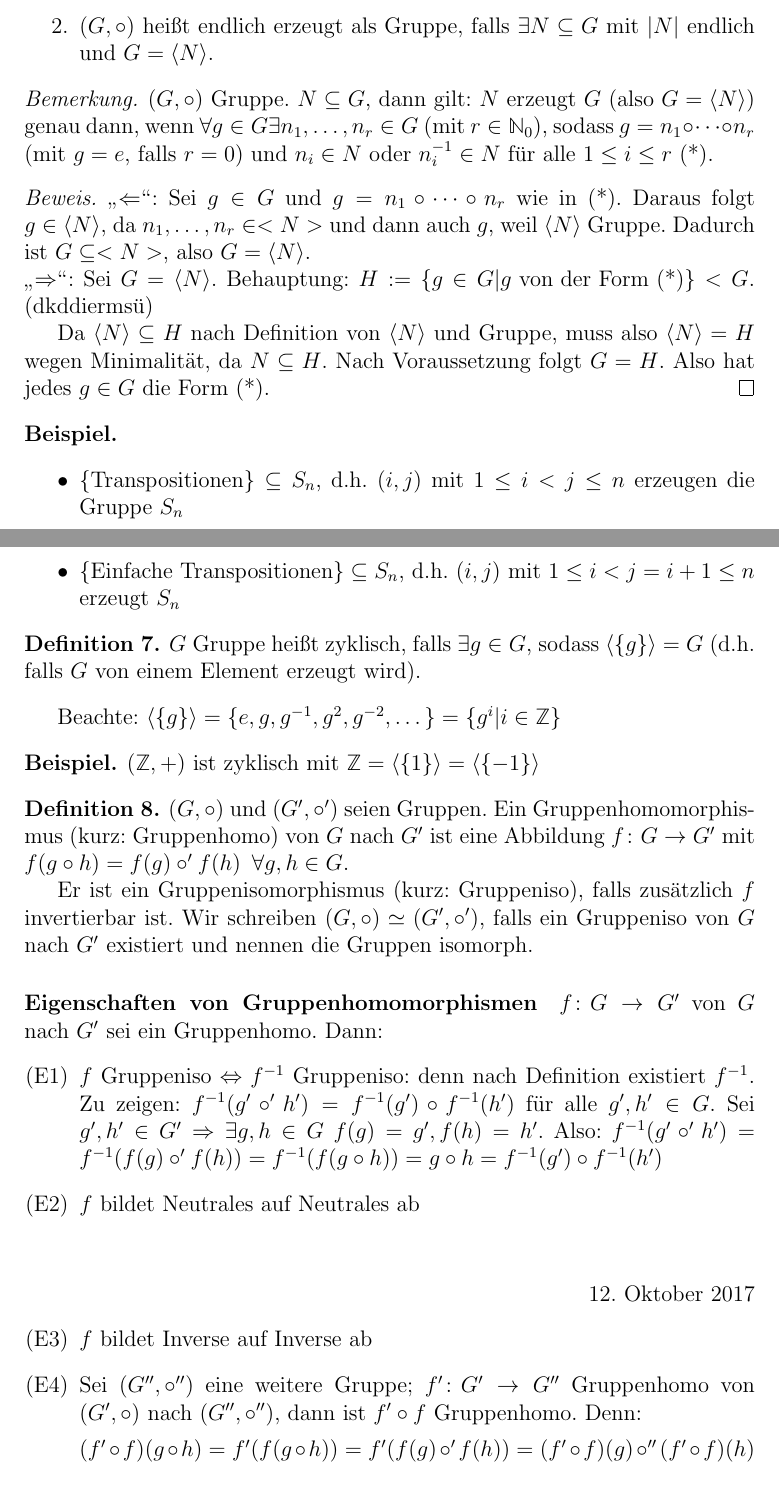
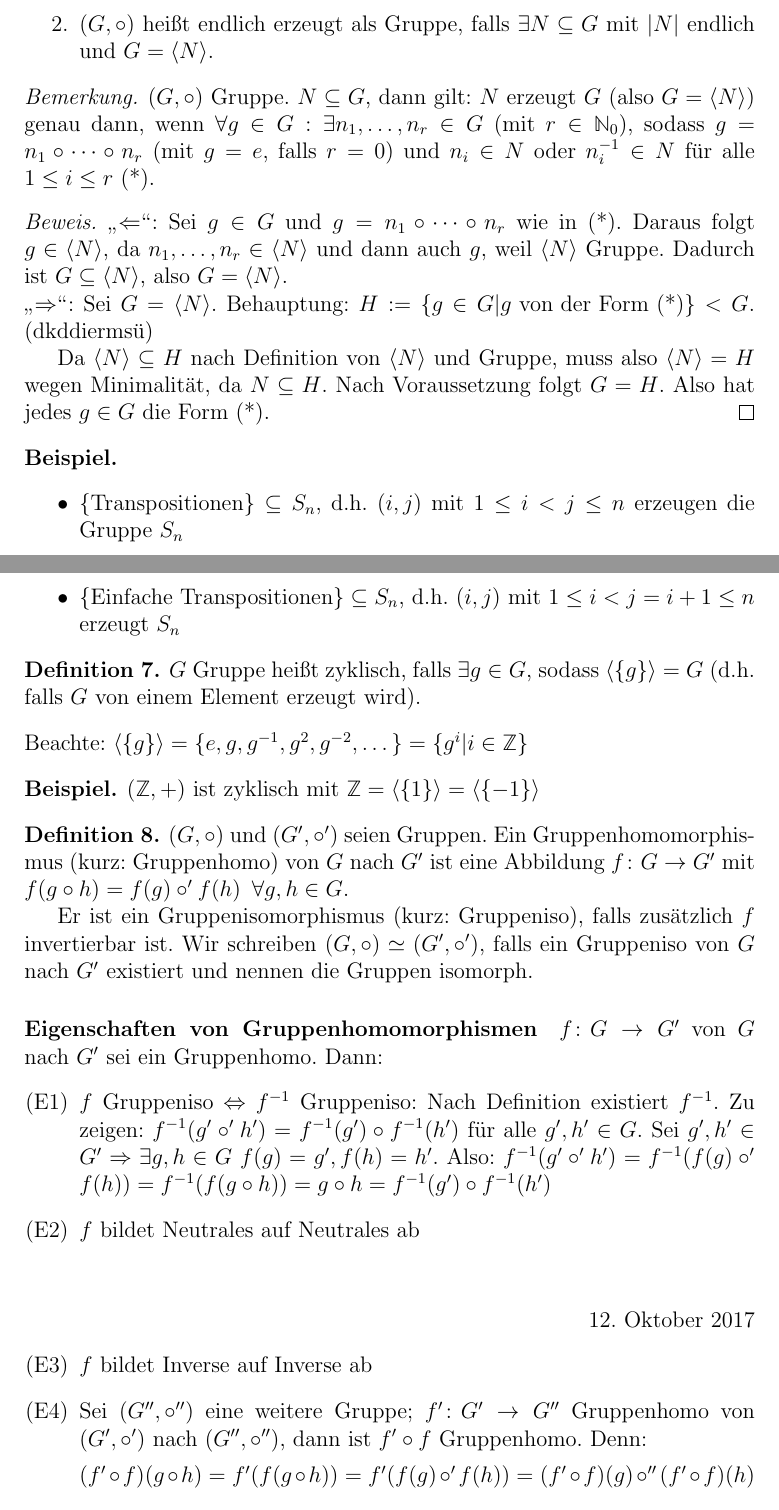
Before and after one commit to lkempf/AlgebraStroppel, a LaTeX document (einfalg.tex): two parts of pages 4 and 5 of 16, joined at a grey line, cut so that both start at the same text. Compiled offline with pdfLaTeX.

Commit message:
Minor formatting fixes

```diff
--- a/einfalg.tex
+++ b/einfalg.tex
@@ -200,11 +200,11 @@ Klar: Untergruppen sind Gruppen
 \end{defi}
 
 \begin{bem}
-	$(G,\circ)$ Gruppe. $N\subseteq G$, dann gilt: $N$ erzeugt $G$ (also $G = \<N\>$) genau dann, wenn $\forall g\in G\exists n_1,\dots,n_r\in G$ (mit $r\in \IN_0$), sodass $g = n_1\circ \dots \circ n_r$ (mit $g=e$, falls $r=0$) und $n_i\in N$ oder $n_i^{-1}\in N$ für alle $1\leq i\leq r$ (*).
+	$(G,\circ)$ Gruppe. $N\subseteq G$, dann gilt: $N$ erzeugt $G$ (also $G = \<N\>$) genau dann, wenn $\forall g\in G : \exists n_1,\dots,n_r\in G$ (mit $r\in \IN_0$), sodass $g = n_1\circ \dots \circ n_r$ (mit $g=e$, falls $r=0$) und $n_i\in N$ oder $n_i^{-1}\in N$ für alle $1\leq i\leq r$ (*).
 \end{bem}
 
 \begin{proof}
-	\glqq$\Leftarrow$\grqq: Sei $g\in G$ und $g = n_1\circ\dots \circ n_r$ wie in (*). Daraus folgt $g\in \<N\>$, da $n_1,\dots,n_r\in <N>$ und dann auch $g$, weil $\<N\>$ Gruppe. Dadurch ist $G\subseteq <N>$, also $G = \<N\>$.\\
+	\glqq$\Leftarrow$\grqq: Sei $g\in G$ und $g = n_1\circ\dots \circ n_r$ wie in (*). Daraus folgt $g\in \<N\>$, da $n_1,\dots,n_r\in \<N\>$ und dann auch $g$, weil $\<N\>$ Gruppe. Dadurch ist $G\subseteq \<N\>$, also $G = \<N\>$.\\
 	\glqq$\Rightarrow$\grqq: Sei $G = \<N\>$. Behauptung: $H:=\{g\in G| g \mbox{ von der Form (*)}\}<G$. (dkddiermsü)
 
 	Da $\<N\>\subseteq H$ nach Definition von $\<N\>$ und Gruppe, muss also $\<N\> = H$ wegen Minimalität, da $N\subseteq H$. Nach Voraussetzung folgt $G = H$. Also hat jedes $g\in G$ die Form (*).
@@ -222,7 +222,8 @@ Klar: Untergruppen sind Gruppen
 \begin{defi}
 	$G$ Gruppe heißt zyklisch, falls $\exists g\in G$, sodass $\<\{g\}\> = G$ (d.h. falls $G$ von einem Element erzeugt wird).
 \end{defi}
-Beachte: $\<\{g\}\> = \{e, g, g^{-1}, g^2, g^{-2},\dots\} = \{g^i|i\in\IZ\}$
+
+\noindent Beachte: $\<\{g\}\> = \{e, g, g^{-1}, g^2, g^{-2},\dots\} = \{g^i|i\in\IZ\}$
 
 \begin{bsp}
 
@@ -238,14 +239,14 @@ Beachte: $\<\{g\}\> = \{e, g, g^{-1}, g^2, g^{-2},\dots\} = \{g^i|i\in\IZ\}$
 
 \paragraph{Eigenschaften von Gruppenhomomorphismen} $f\colon G\to G'$ von $G$ nach $G'$ sei ein Gruppenhomo. Dann:
 \begin{enumerate}
-	\item[(E1)] $f$ Gruppeniso $\Leftrightarrow$ $f^{-1}$ Gruppeniso: denn nach Definition existiert $f^{-1}$. Zu zeigen: $f^{-1}(g'\circ' h')= f^{-1}(g')\circ f^{-1}(h')$ für alle $g',h'\in G$. Sei $g', h' \in G' \Rightarrow \exists g, h\in G\ f(g) = g', f(h) = h'$. Also: $f^{-1}(g'\circ'h')= f^{-1}(f(g)\circ'f(h)) = f^{-1}(f(g\circ h))= g\circ h  = f^{-1}(g')\circ f^{-1}(h')$
+	\item[(E1)] $f$ Gruppeniso $\Leftrightarrow$ $f^{-1}$ Gruppeniso: Nach Definition existiert $f^{-1}$. Zu zeigen: $f^{-1}(g'\circ' h')= f^{-1}(g')\circ f^{-1}(h')$ für alle $g',h'\in G$. Sei $g', h' \in G' \Rightarrow \exists g, h\in G\ f(g) = g', f(h) = h'$. Also: $f^{-1}(g'\circ'h')= f^{-1}(f(g)\circ'f(h)) = f^{-1}(f(g\circ h))= g\circ h  = f^{-1}(g')\circ f^{-1}(h')$
 	\item[(E2)] $f$ bildet Neutrales auf Neutrales ab
 
 	\vspace{1 cm}
 
 	\hfill 12. Oktober 2017
 	\item[(E3)] $f$ bildet Inverse auf Inverse ab
-	\item[(E4)] Sei $(G'',\circ'')$ eine weitere Gruppe; $f'\colon G'\to G''$ Gruppenhomo von $(G',\circ)$ nach $(G'',\circ'')$, dann ist $f'\circ f$ Gruppenhomo. Denn:
+	\item[(E4)] Sei $(G'',\circ'')$ eine weitere Gruppe; $f'\colon G'\to G''$ Gruppenhomo von $(G',\circ')$ nach $(G'',\circ'')$, dann ist $f'\circ f$ Gruppenhomo. Denn:
 
 	$(f'\circ f)(g\circ h) = f'(f(g\circ h)) = f'(f(g)\circ'f(h)) = (f'\circ f)(g)\circ''(f'\circ f)(h)$
 \end{enumerate}
```
Also changed, not shown: einfalg.pdf, einfalg.tex (4 more changed lines).
